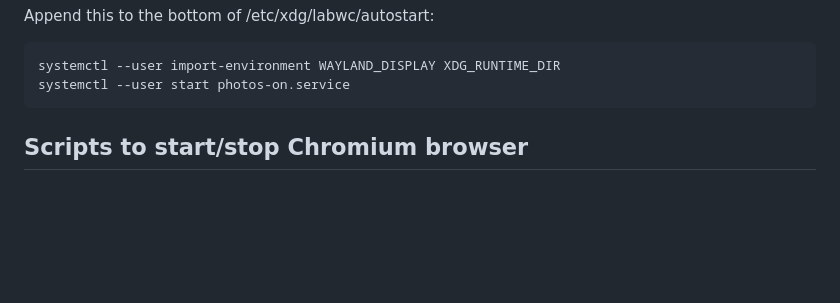
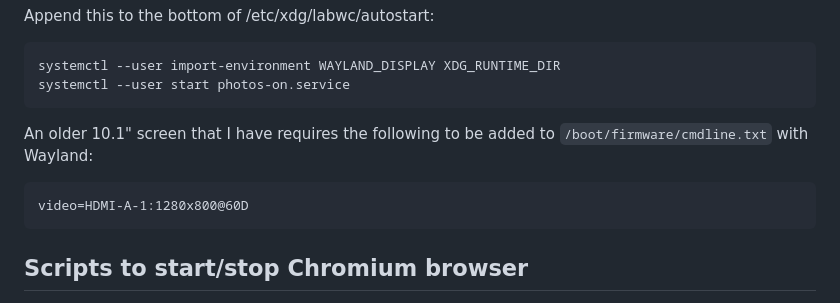
Before and after one commit to masneyb/shotwell-site-generator, a Markdown page: photoframe/README.md, the part around the change. Rendered like a GitHub page; blank space fills up the shorter version.

Commit message:
add kernel command line to force video resolution
Signed-off-by: Brian Masney <masneyb@onstation.org>

```diff
--- a/photoframe/README.md
+++ b/photoframe/README.md
@@ -48,6 +48,11 @@ Append this to the bottom of /etc/xdg/labwc/autostart:
 
     systemctl --user import-environment WAYLAND_DISPLAY XDG_RUNTIME_DIR
     systemctl --user start photos-on.service
+
+An older 10.1" screen that I have requires the following to be added to `/boot/firmware/cmdline.txt`
+with Wayland:
+
+    video=HDMI-A-1:1280x800@60D
 
 ## Scripts to start/stop Chromium browser
 
```
